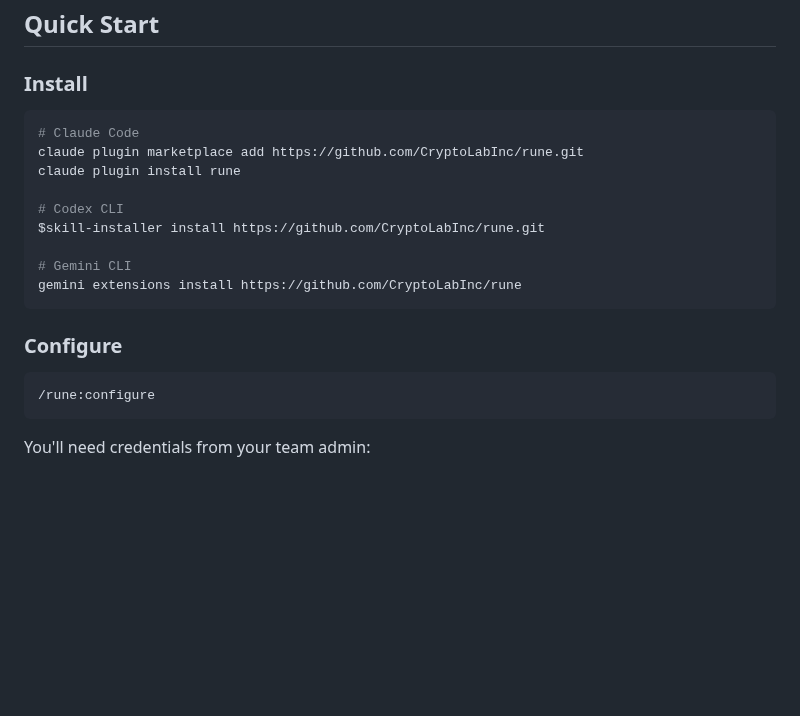
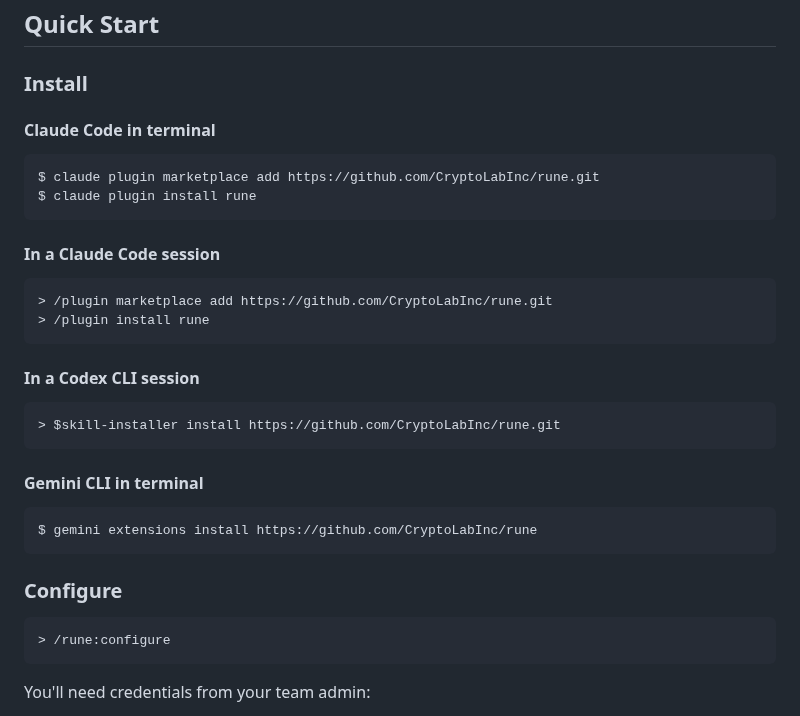
Before and after one commit to CryptoLabInc/rune, a Markdown page: README.md, the part around the change. Rendered like a GitHub page; blank space fills up the shorter version.

Commit message:
docs: clarify install instructions per agent with prompt markers
Co-Authored-By: Claude Opus 4.6 (1M context) <noreply@anthropic.com>

````diff
--- a/README.md
+++ b/README.md
@@ -202,22 +202,32 @@ Even if the cloud is compromised, your organizational knowledge remains mathemat
 
 ### Install
 
+#### Claude Code in terminal
 ```bash
-# Claude Code
-claude plugin marketplace add https://github.com/CryptoLabInc/rune.git
-claude plugin install rune
+$ claude plugin marketplace add https://github.com/CryptoLabInc/rune.git
+$ claude plugin install rune
+```
 
-# Codex CLI
-$skill-installer install https://github.com/CryptoLabInc/rune.git
+#### In a Claude Code session
+```
+> /plugin marketplace add https://github.com/CryptoLabInc/rune.git
+> /plugin install rune
+```
 
-# Gemini CLI
-gemini extensions install https://github.com/CryptoLabInc/rune
+#### In a Codex CLI session
+```
+> $skill-installer install https://github.com/CryptoLabInc/rune.git
+```
+
+#### Gemini CLI in terminal
+```bash
+$ gemini extensions install https://github.com/CryptoLabInc/rune
 ```
 
 ### Configure
 
 ```
-/rune:configure
+> /rune:configure
 ```
 
 You'll need credentials from your team admin:
````
